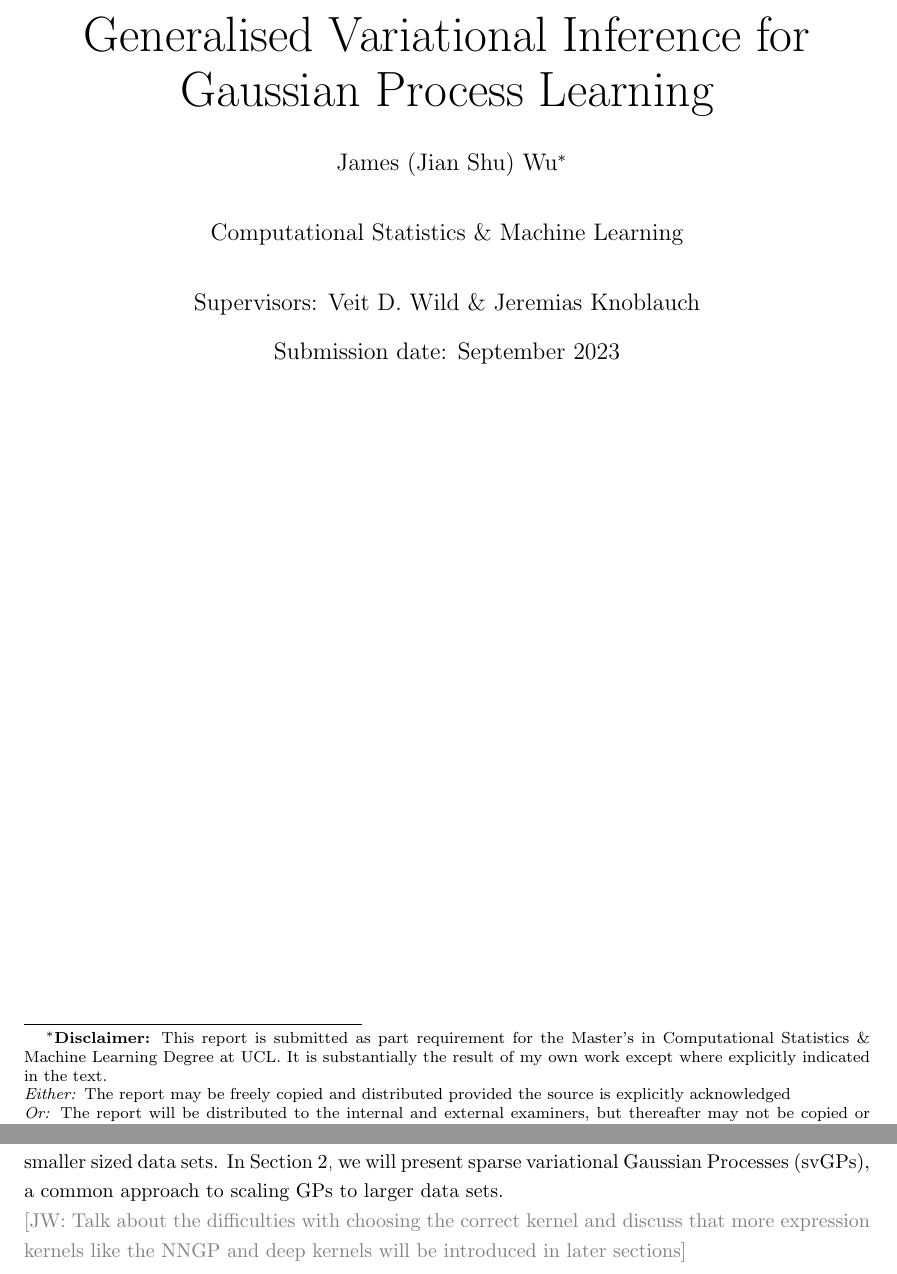
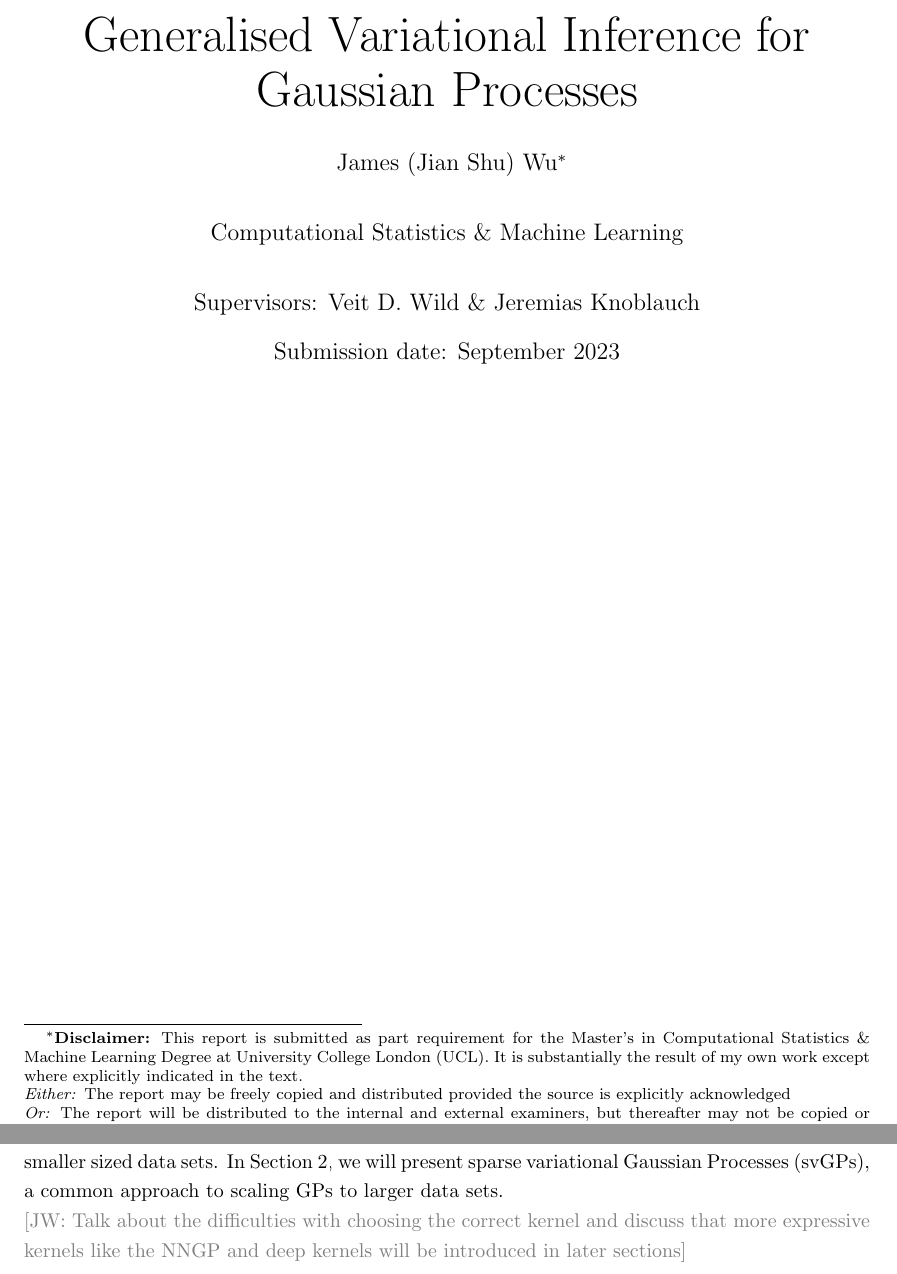
Before and after one commit to jswu18/gvi-gaussian-process, a LaTeX thesis (thesis-report/report.tex): two parts of pages 1 and 9 of 27, joined at a grey line, cut so that both start at the same text. Compiled offline with pdfLaTeX.

Commit message:
Updates from Overleaf

```diff
--- a/thesis-report/report.tex
+++ b/thesis-report/report.tex
@@ -58,13 +58,13 @@ $\Box$ \end{quotation}}
 
 
 \title{  	{ \includegraphics[scale=.5]{ucl_logo.png}}\\
-{{\Huge Generalised Variational Inference for Gaussian Process Learning}}\\
+{{\Huge Generalised Variational Inference for Gaussian Processes}}\\
 {\large }\\
 		}
 \date{Submission date: September 2023}
 \author{James (Jian Shu) Wu\thanks{
 {\bf Disclaimer:}
-This report is submitted as part requirement for the Master's in Computational Statistics \& Machine Learning Degree at UCL. It is
+This report is submitted as part requirement for the Master's in Computational Statistics \& Machine Learning Degree at University College London (UCL). It is
 substantially the result of my own work except where explicitly indicated in the text.
 \newline  %% \\ screws it up
 \emph{Either: }The report may be freely copied and distributed provided the source is explicitly acknowledged
@@ -223,7 +223,7 @@ In both regression and classification tasks, GPs are an extremely flexible model
 \cite{novak2019neural} has shown that the GP is an important construction for understanding the theoretical properties of many neural network architectures. Showing that the infinite width limit of many such architectures can be expressed as a GP has provided a theoretical framework for analysing these approaches typically viewed as black boxes. This provides further motivation for the potential and importance of GP models.
 
 A major drawback of GPs has been their inability to scale with respect to $N$, the number of training points. Both classification and regression relies on evaluating the inversion of an $\mathbb{R}^{N \times N}$ matrix in $\ref{gp-posterior-mean}$ and $\ref{gp-posterior-covariance}$. This operation has computational complexity $\mathcal{O}(N^3)$ and space complexity $\mathcal{O}(N^2)$, both of which quickly become problematic when scaling to larger-sized training sets. Despite their impressive performance and theoretically-driven approach, the computational intractability of GPs has been a serious limitation, restricting their use to problem domains having smaller sized data sets. In Section \ref{section:the-svgp}, we will present sparse variational Gaussian Processes (svGPs), a common approach to scaling GPs to larger data sets.
-\\\jw{Talk about the difficulties with choosing the correct kernel and discuss that more expression kernels like the NNGP and deep kernels will be introduced in later sections}
+\\\jw{Talk about the difficulties with choosing the correct kernel and discuss that more expressive kernels like the NNGP and deep kernels will be introduced in later sections}
 
 \newpage
 \section{svGPs: Scaleable but \textit{not} Flexible}\label{section:the-svgp}
```
